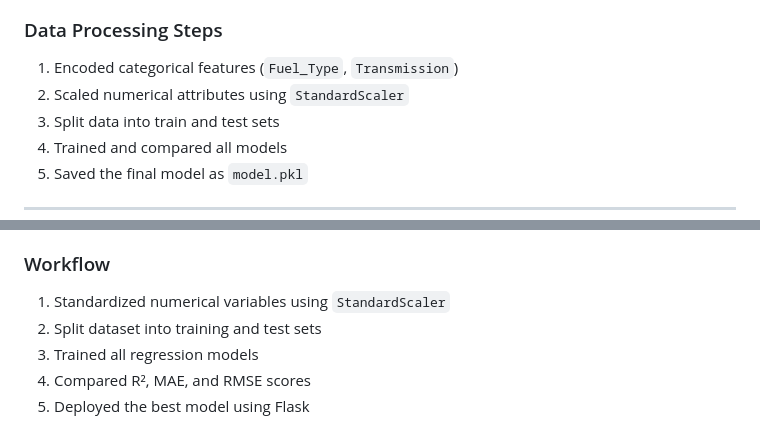
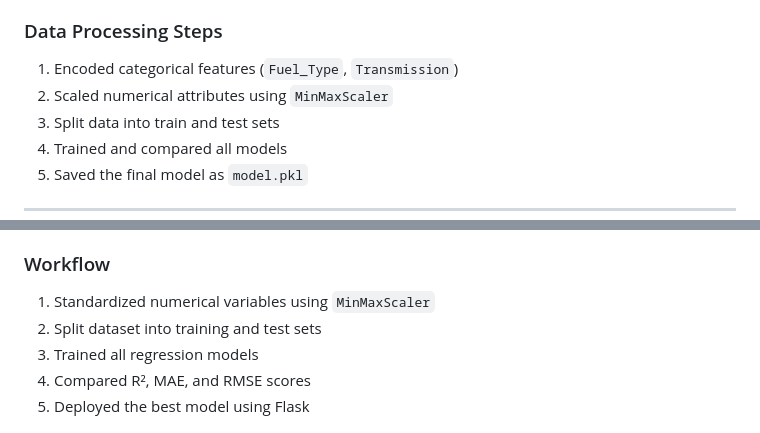
Before and after one commit to AswajithB/Machine-Learning-Regression-models-, a Markdown page: README.md, 2 parts joined by grey strips. GitHub-like rendering.

```diff
--- a/README.md
+++ b/README.md
@@ -59,7 +59,7 @@ The following regression models were implemented and tested:
 
 ### Data Processing Steps
 1. Encoded categorical features (`Fuel_Type`, `Transmission`)
-2. Scaled numerical attributes using `StandardScaler`
+2. Scaled numerical attributes using `MinMaxScaler`
 3. Split data into train and test sets
 4. Trained and compared all models
 5. Saved the final model as `model.pkl`
@@ -134,7 +134,7 @@ Models evaluated:
 - Gradient Boosting Regressor
 
 ### Workflow
-1. Standardized numerical variables using `StandardScaler`
+1. Standardized numerical variables using `MinMaxScaler`
 2. Split dataset into training and test sets
 3. Trained all regression models
 4. Compared R², MAE, and RMSE scores
```
